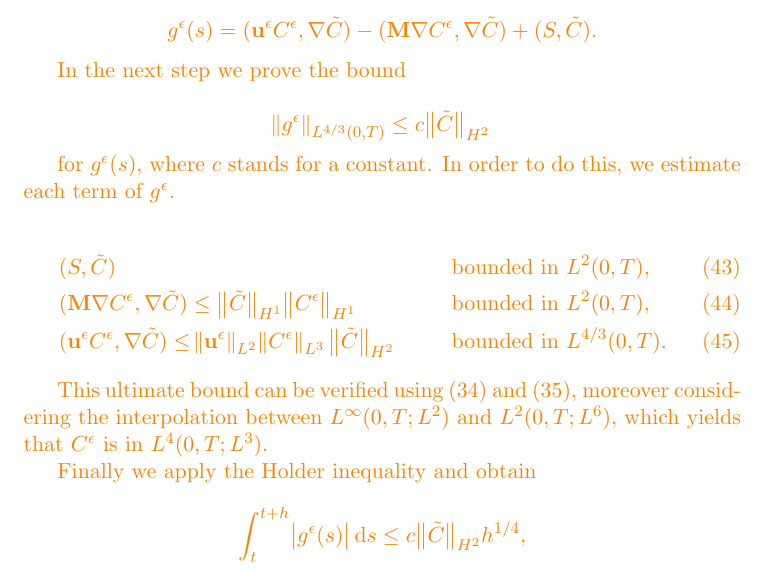
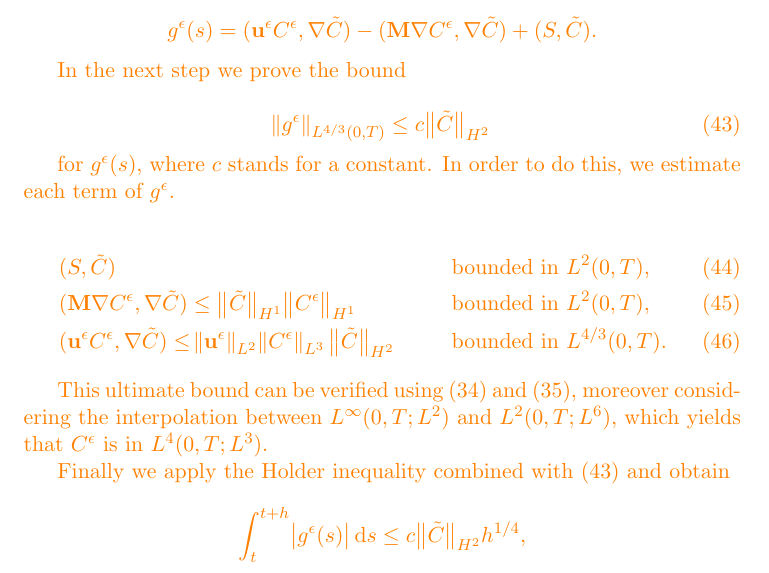
Before and after one commit to msjuhasznora/mathsgitrepo, a LaTeX paper (third/merged_atmosphere_eqs/merged_atmosphere_eqs.tex): part of page 18 of 30, cut so that both start at the same text. Compiled offline with pdfLaTeX.

Commit message:
small fix

```diff
--- a/third/merged_atmosphere_eqs/merged_atmosphere_eqs.tex
+++ b/third/merged_atmosphere_eqs/merged_atmosphere_eqs.tex
@@ -577,7 +577,7 @@ where
 
 In the next step we prove the bound
 
-\[ \norm{g^\epsilon}_{L^{4/3}(0,T)} \leq c \big \| \tilde{C} \big \| _{H^2}\]
+\begin{equation} \norm{g^\epsilon}_{L^{4/3}(0,T)} \leq c \big \| \tilde{C} \big \| _{H^2} \label{bound_g} \end{equation}
 
 for $g^\epsilon(s)$, where $c$ stands for a constant. In order to do this, we estimate each term of $g^\epsilon.$
 
@@ -589,7 +589,7 @@ for $g^\epsilon(s)$, where $c$ stands for a constant. In order to do this, we es
 
 This ultimate bound can be verified using (\ref{proposition1}) and (\ref{propositionExtra}), moreover considering the interpolation between $L^\infty(0,T; L^2)$ and $L^2(0,T; L^6),$ which yields that $C^\epsilon$ is in $L^4(0,T; L^3)$.
 
-Finally we apply the Holder inequality and obtain
+Finally we apply the Holder inequality combined with (\ref{bound_g}) and obtain
 
 \[ \int_t^{t+h} \abs{g^\epsilon (s)} \diff s \leq c \big \| \tilde{C} \big \| _{H^2} h^{1/4},\]
 
```
